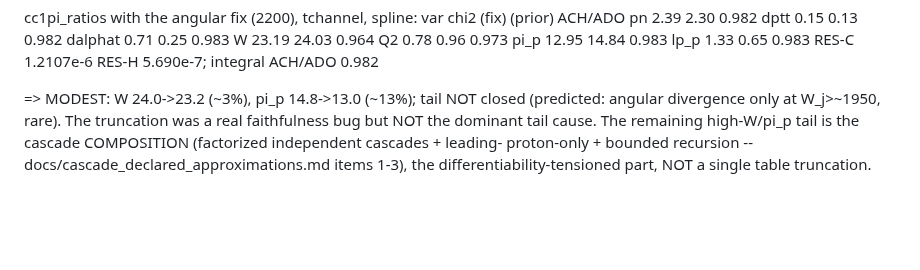
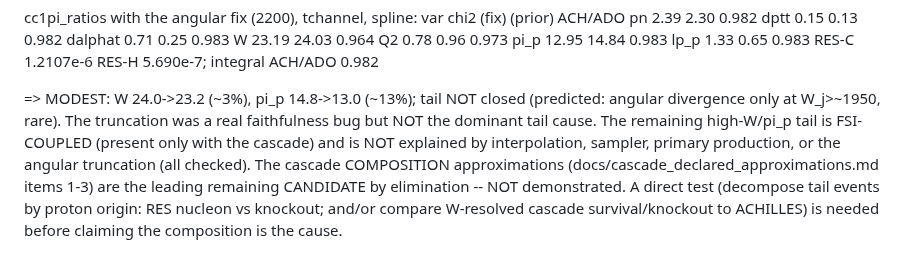
Before and after one commit to cesarjesusvalls/ADoNIS, a Markdown page: docs/logbook/cc1pi_t2k.md, the part around the change. Rendered like a GitHub page; blank space fills up the shorter version.

Commit message:
correct overstated claim: the high-W tail is FSI-coupled and the cascade composition is a CANDIDATE by elimination, NOT demonstrated; a direct test is required (per report-facts/no-premature-conclusions guidance)

```diff
--- a/docs/logbook/cc1pi_t2k.md
+++ b/docs/logbook/cc1pi_t2k.md
@@ -719,6 +719,9 @@ cc1pi_ratios with the angular fix (2200), tchannel, spline:
 
 => MODEST: W 24.0->23.2 (~3%), pi_p 14.8->13.0 (~13%); tail NOT closed (predicted: angular divergence
    only at W_j>~1950, rare). The truncation was a real faithfulness bug but NOT the dominant tail cause.
-   The remaining high-W/pi_p tail is the cascade COMPOSITION (factorized independent cascades + leading-
-   proton-only + bounded recursion -- docs/cascade_declared_approximations.md items 1-3), the
-   differentiability-tensioned part, NOT a single table truncation.
+   The remaining high-W/pi_p tail is FSI-COUPLED (present only with the cascade) and is NOT explained
+   by interpolation, sampler, primary production, or the angular truncation (all checked). The cascade
+   COMPOSITION approximations (docs/cascade_declared_approximations.md items 1-3) are the leading
+   remaining CANDIDATE by elimination -- NOT demonstrated. A direct test (decompose tail events by
+   proton origin: RES nucleon vs knockout; and/or compare W-resolved cascade survival/knockout to
+   ACHILLES) is needed before claiming the composition is the cause.
```
